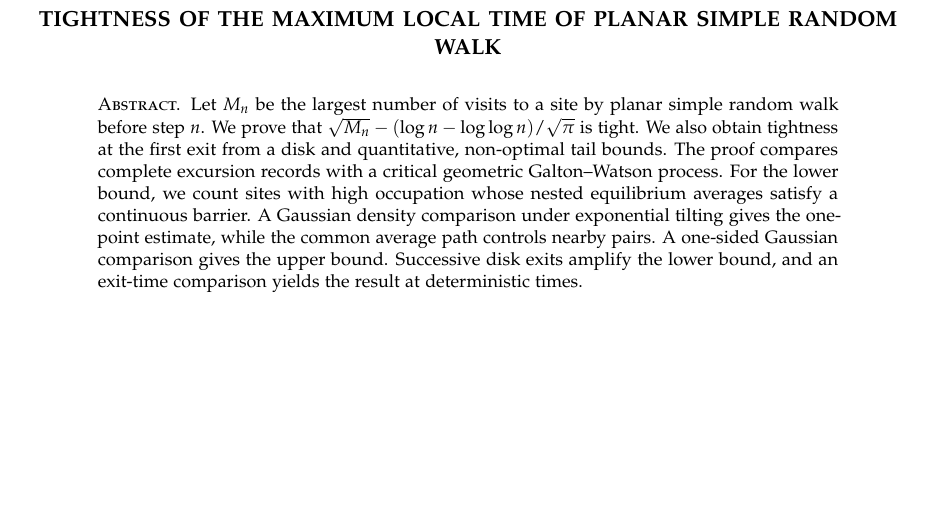
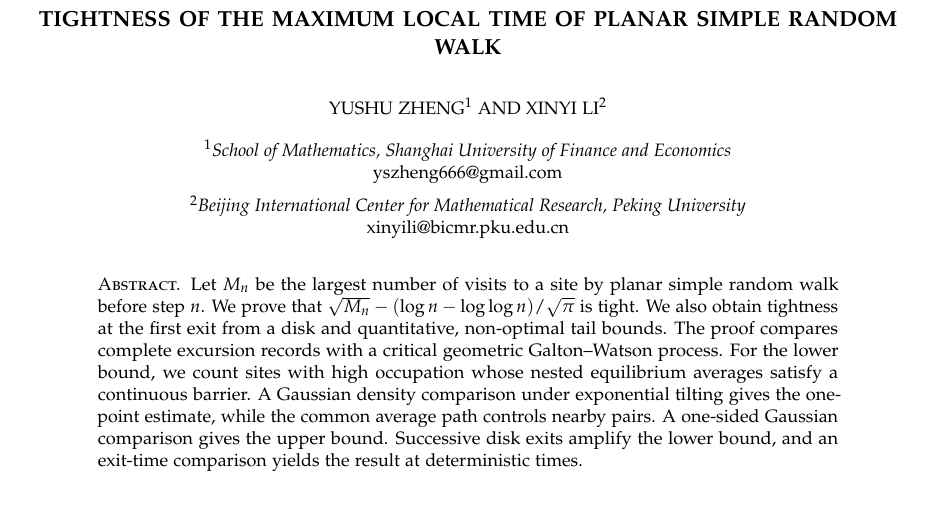
Before and after one commit to yszheng666/SRW_max_local_time, a LaTeX paper (SRW_max_local_time.tex): part of page 1 of 40, cut so that both start at the same text, the shorter picture padded with empty space. Compiled offline with pdfLaTeX.

Commit message:
Add author affiliations and contact details to publication manuscript

```diff
--- a/SRW_max_local_time.tex
+++ b/SRW_max_local_time.tex
@@ -28,9 +28,27 @@
 \patchcmd{\@maketitle}{\global\topskip42\p@\relax}{\global\topskip0\p@\relax}{}{%
   \PackageError{SRW-max-local-time}{Cannot adjust title placement}{Check the amsart version.}}
 \makeatother
-\hypersetup{pdftitle={Tightness of the maximum local time of planar simple random walk},pdfsubject={Probability theory; random walk; maximum local time}}
+\hypersetup{pdftitle={Tightness of the maximum local time of planar simple random walk},pdfauthor={Yushu Zheng; Xinyi Li},pdfsubject={Probability theory; random walk; maximum local time}}
 \title[Maximum local time of planar simple random walk]{Tightness of the maximum local time of planar simple random walk}
-\author{}
+\DeclareRobustCommand{\authormark}[1]{\textsuperscript{\MakeLowercase{#1}}}
+\author[Y. Zheng]{Yushu Zheng\authormark{1}}
+\author[X. Li]{Xinyi Li\authormark{2}}
+\newcommand{\frontaffiliations}{%
+  \par\vspace{8pt}
+  \begingroup
+  \normalfont\footnotesize\centering
+  \hypersetup{urlcolor=black}
+  \textsuperscript{1}\textit{School of Mathematics,
+  Shanghai University of Finance and Economics}\par
+  \href{mailto:yszheng666@gmail.com}{\textnormal{yszheng666@gmail.com}}\par\vspace{5pt}
+  \textsuperscript{2}\textit{Beijing International Center for Mathematical Research,
+  Peking University}\par
+  \href{mailto:xinyili@bicmr.pku.edu.cn}{\textnormal{xinyili@bicmr.pku.edu.cn}}\par
+  \endgroup}
+\makeatletter
+\apptocmd{\@setauthors}{\frontaffiliations}{}{%
+  \PackageError{SRW-max-local-time}{Cannot place affiliations on the first page}{Check the amsart version.}}
+\makeatother
 \date{}
 \begin{document}
 \begin{abstract}
```
Also changed, not shown: README.md.
